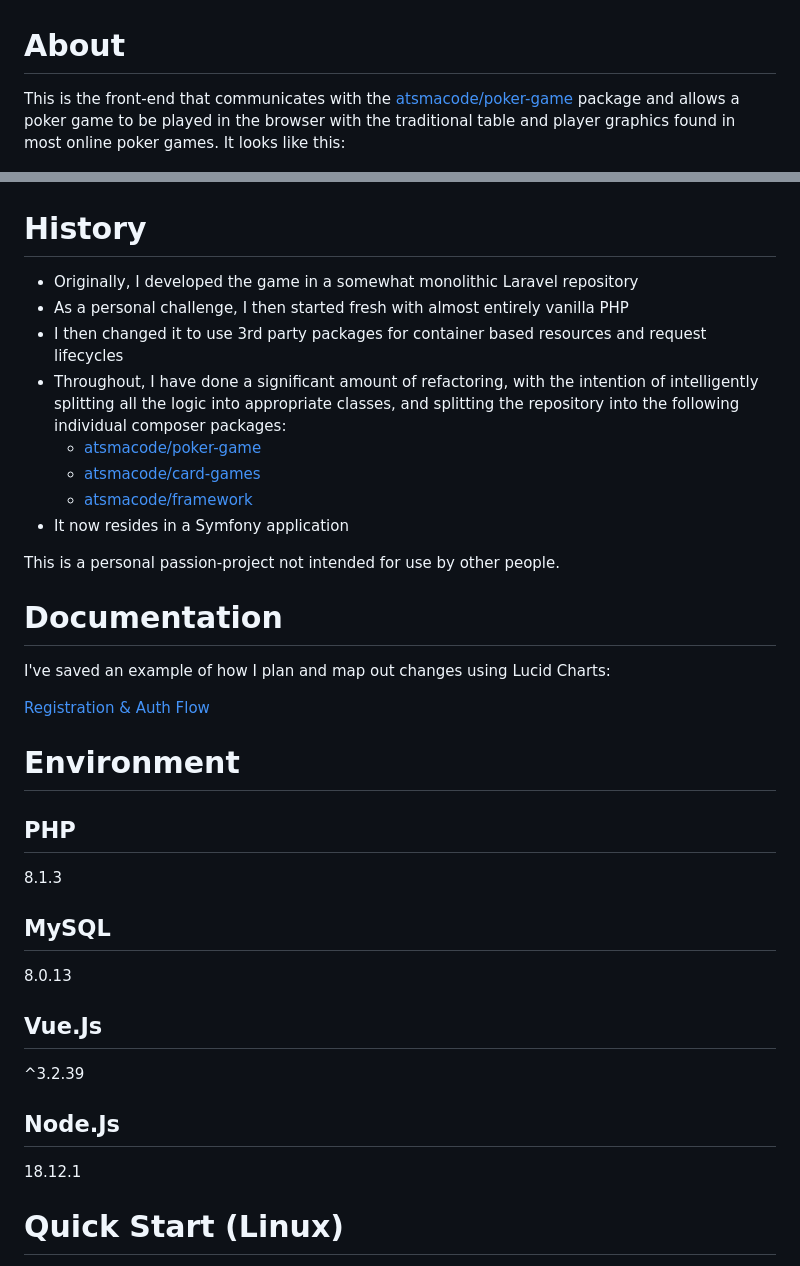
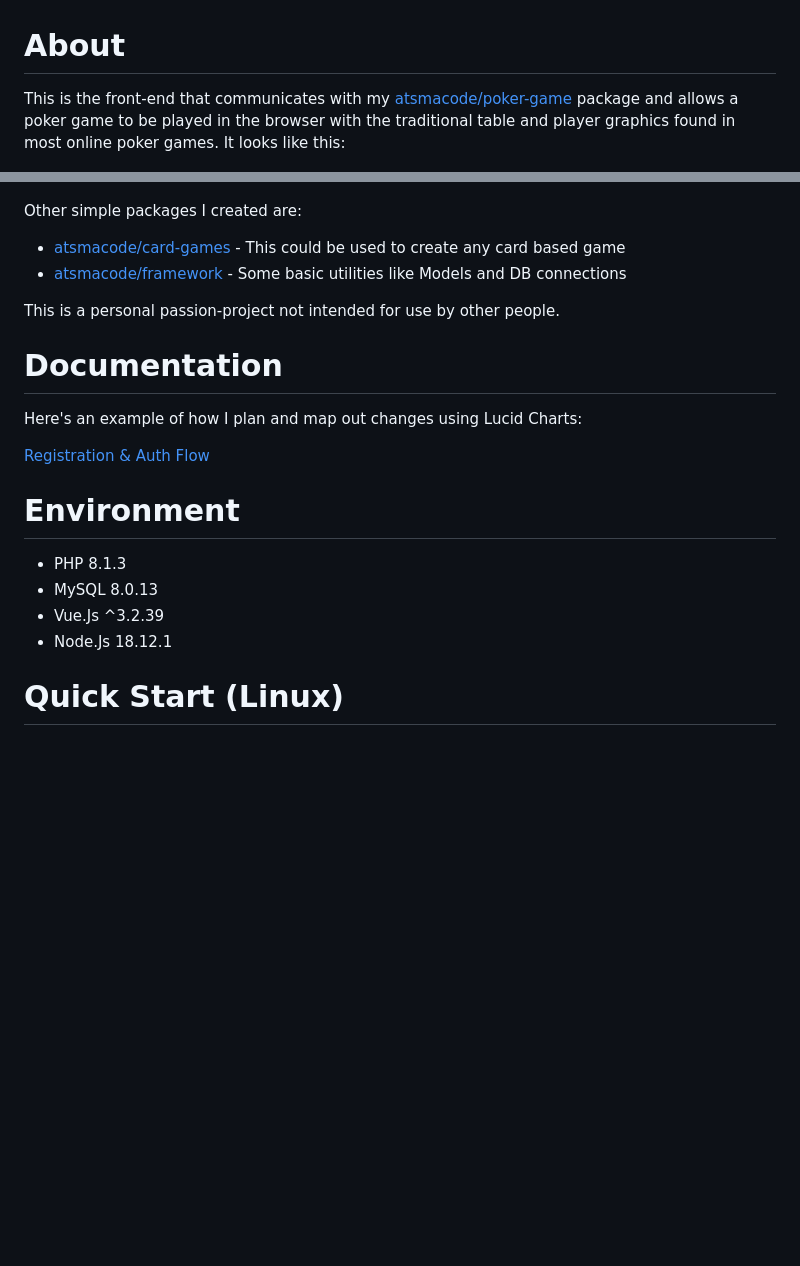
Before and after one commit to atsmacode/aye-poker, a Markdown page: README.md, 2 parts joined by grey strips. Rendered like a GitHub page; blank space fills up the shorter version.

Commit message:
Update text

```diff
--- a/README.md
+++ b/README.md
@@ -1,46 +1,29 @@
 # About
 
-This is the front-end that communicates with the [atsmacode/poker-game](https://github.com/atsmacode/poker-game) package and allows a poker game to be played in the browser with the traditional table and player graphics found in most online poker games. It looks like this:
+This is the front-end that communicates with my [atsmacode/poker-game](https://github.com/atsmacode/poker-game) package and allows a poker game to be played in the browser with the traditional table and player graphics found in most online poker games. It looks like this:
 
 ![Player Waiting at Table](/screenshots/player_waiting.png)
 ![Flop Action](/screenshots/flop_action.png)
 
-# History
+Other simple packages I created are:
 
-- Originally, I developed the game in a somewhat monolithic Laravel repository
-- As a personal challenge, I then started fresh with almost entirely vanilla PHP
-- I then changed it to use 3rd party packages for container based resources and request lifecycles
-- Throughout, I have done a significant amount of refactoring, with the intention of intelligently splitting all the logic into appropriate classes, and splitting the repository into the following individual composer packages:
-  - [atsmacode/poker-game](https://github.com/atsmacode/poker-game)
-  - [atsmacode/card-games](https://github.com/atsmacode/card-games)
-  - [atsmacode/framework](https://github.com/atsmacode/framework)
-- It now resides in a Symfony application
+* [atsmacode/card-games](https://github.com/atsmacode/card-games) - This could be used to create any card based game
+* [atsmacode/framework](https://github.com/atsmacode/framework) - Some basic utilities like Models and DB connections
 
 This is a personal passion-project not intended for use by other people.
 
 # Documentation
 
-I've saved an example of how I plan and map out changes using Lucid Charts:
+Here's an example of how I plan and map out changes using Lucid Charts:
 
 [Registration & Auth Flow](/documentation/registration_and_auth_flow.pdf)
 
 # Environment
 
-## PHP
-
-8.1.3
-
-## MySQL
-
-8.0.13
-
-## Vue.Js
-
-^3.2.39
-
-## Node.Js
-
-18.12.1
+- PHP 8.1.3
+- MySQL 8.0.13
+- Vue.Js ^3.2.39
+- Node.Js 18.12.1
 
 # Quick Start (Linux)
 
```
